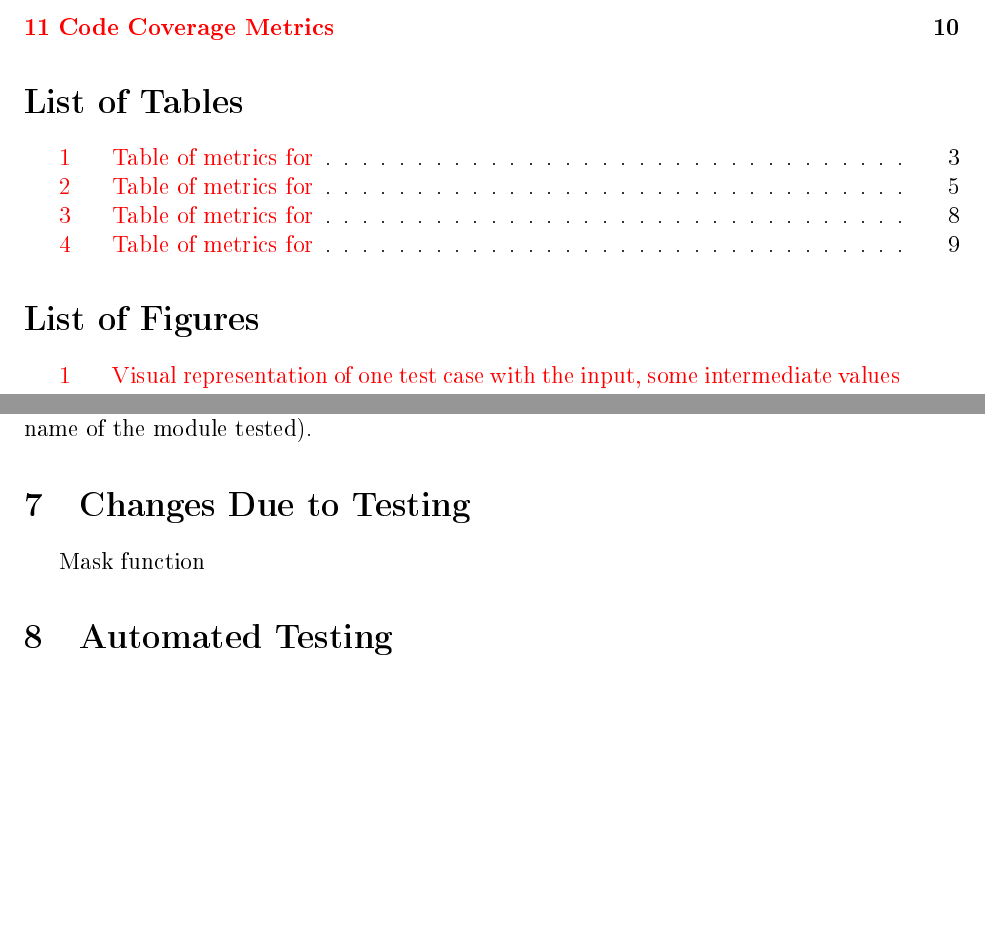
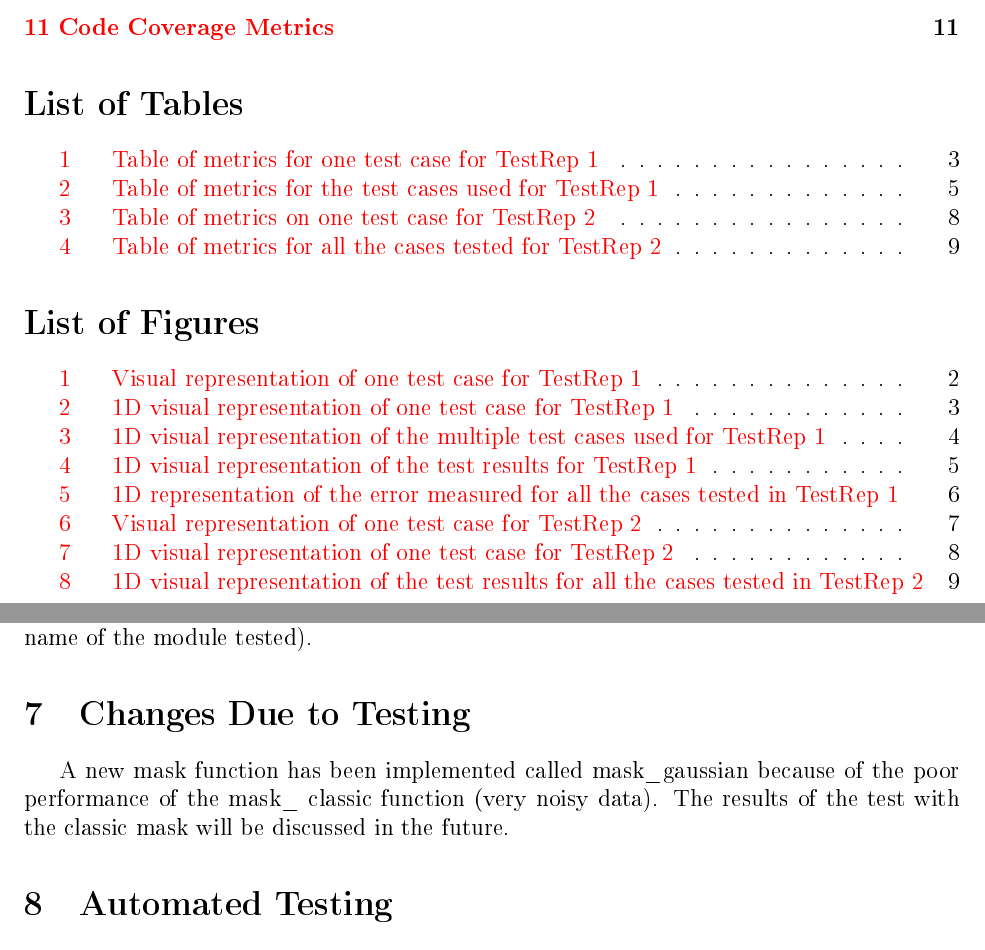
Before and after one commit to slimpotatoes/STEM_Moire_GPA, a LaTeX document (Doc/TestReport/TestReport.tex): two parts of pages 4 and 14 of 14 before the commit and two parts of pages 4 and 14 of 15 after it, joined at a grey line, cut so that both start at the same text, the shorter picture padded with empty space. The pictures show the PDF file Doc/TestReport/TestReport.pdf that the author committed with the source.

Commit message:
Update on TestReport ... still a lot to do

```diff
--- a/Doc/TestReport/TestReport.tex
+++ b/Doc/TestReport/TestReport.tex
@@ -155,7 +155,7 @@ A visual summary of the test case can be read in \cref{fig:Test_2_explanation}.
 \begin{figure}[H]
 \begin{center}
 \includegraphics[scale=0.5]{Figures/Test_2_explanation.png}
-\caption{Visual representation of one test case with the input, some intermediate values related to the phase extraction and the output with its horizontal and vertical components.}
+\caption{Visual representation of one test case for \cref{Test_Report_2}}
 \label{fig:Test_2_explanation}
 \end{center}
 \end{figure}
@@ -165,7 +165,7 @@ The expected output is $\overrightarrow{\Delta g} = \overrightarrow{0}$ on each
 \begin{figure}[H]
 \begin{center}
 \includegraphics[scale=0.5]{Figures/Test_2_explanation_1D.png}
-\caption{}
+\caption{1D visual representation of one test case for \cref{Test_Report_2}}
 \label{fig:Test_2_explaination_1D}
 \end{center}
 \end{figure}
@@ -186,7 +186,7 @@ $\overrightarrow{g} \ \text{(pixel)}^{-1}$ & Mean horizontal $\overrightarrow{\D
 \hline
 16			& -2.2768245622195593e-18 & 3.2869874402072343e-16 \\ \hline
 \end{tabular}
-\caption{Table of metrics for}\label{tb:Metric_test_2_single_case}
+\caption{Table of metrics for one test case for \cref{Test_Report_2}}\label{tb:Metric_test_2_single_case}
 \end{table}
 
 It is reasonable to conclude that the errors are relatively small and can be considered negligible. The behaviour of the gpa function in the GPA module seems to be satisfactory. To check a more variety of test cases similar $I_{SMH_{exp}}$ with different periodicities were also tested. The following different periodicities are proposed: 3, 4, 4.1, 4.2, 4.5, 16 and 100 pixels. For each case, the appropriate mask is used and the radius of the mask is kept to 1 $\text{pixel}^{-1}$. The different test cases are summarized in \cref{fig:Test_2_Test_cases}.
@@ -194,7 +194,7 @@ It is reasonable to conclude that the errors are relatively small and can be con
 \begin{figure}[H]
 \begin{center}
 \includegraphics[scale=0.5]{Figures/Test_2_test_cases.png}
-\caption{}
+\caption{1D visual representation of the multiple test cases used for \cref{Test_Report_2}}
 \label{fig:Test_2_Test_cases}
 \end{center}
 \end{figure}
@@ -206,7 +206,7 @@ The results of the test is highlighted in \cref{fig:Test_2_Test_results}. It is
 \begin{figure}[H]
 \begin{center}
 \includegraphics[scale=0.5]{Figures/Test_2_test_results.png}
-\caption{}
+\caption{1D visual representation of the test results for \cref{Test_Report_2}}
 \label{fig:Test_2_Test_results}
 \end{center}
 \end{figure}
@@ -227,13 +227,13 @@ $\overrightarrow{g} \ \text{(pixel)}^{-1}$ & Mean horizontal $\overrightarrow{\D
 \cellcolor{green} 16 & \cellcolor{green} -2.2768245622195593e-18 & \cellcolor{green} 3.2869874402072343e-16 \\ \hline
 \cellcolor[rgb]{1,0.8,0} 100 & \cellcolor[rgb]{1,0.8,0} -6.0785148749668448e-09 & \cellcolor[rgb]{1,0.8,0} 0.0010974597065239072 \\ \hline
 \end{tabular}
-\caption{Table of metrics for}\label{tb:Metric_test_2_multiple_cases}
+\caption{Table of metrics for the test cases used for \cref{Test_Report_2}}\label{tb:Metric_test_2_multiple_cases}
 \end{table}
 
 \begin{figure}[H]
 \begin{center}
 \includegraphics[scale=0.5]{Figures/Test_2_test_error.png}
-\caption{}
+\caption{1D representation of the error measured for all the cases tested in \cref{Test_Report_2}}
 \label{fig:Test_2_Test_error}
 \end{center}
 \end{figure}
@@ -262,7 +262,7 @@ The details of the inputs used for test restuls shown in \cref{fig:Test_3_explan
 \begin{figure}[H]
 \begin{center}
 \includegraphics[scale=0.5]{Figures/Test_3_explanation.png}
-\caption{}
+\caption{Visual representation of one test case for \cref{Test_Report_3}}
 \label{fig:Test_3_explanation}
 \end{center}
 \end{figure}
@@ -272,7 +272,7 @@ As done in \cref{Test_Report_2}, it is possible to slice the dataset to represen
 \begin{figure}[H]
 \begin{center}
 \includegraphics[scale=0.5]{Figures/Test_3_explanation_1D.png}
-\caption{}
+\caption{1D visual representation of one test case for \cref{Test_Report_3}}
 \label{fig:Test_3_explanation_1D}
 \end{center}
 \end{figure}
@@ -287,7 +287,7 @@ $\overrightarrow{g} \ \text{(pixel)}$ & $\overrightarrow{K} \ \text{(pixel)}$ &
 \hline
 4 & 4.5 & 5.55555637e-02 \\ \hline
 \end{tabular}
-\caption{Table of metrics for}\label{tb:Metric_test_3_single_case}
+\caption{Table of metrics on one test case for \cref{Test_Report_3} }\label{tb:Metric_test_3_single_case}
 \end{table}
 
 Several test cases can be designed to see if the error is evolving with the level of strain. The following periodicities on the right side of the image have been tested to verify the GPA algorithm : 3, 3.8, 3.9, 4, 4.1, 4.2 and 5 pixels. The test cases should respectively display the following level of strain : 1/4 - 1/3, 1/4 - 1/3.8, 1/4 - 1/3.9, 0, 1/4 - 1/4.1, 1/4 - 1/4.2 and 1/4 - 1/5 $\text{pixel}^{-1}$. The results of the tests are highlighted in \cref{fig:Test_3_test_results} and in the table \cref{tb:Metric_test_3_multi_case}.
@@ -295,7 +295,7 @@ Several test cases can be designed to see if the error is evolving with the leve
 \begin{figure}[H]
 \begin{center}
 \includegraphics[scale=0.5]{Figures/Test_3_test_results.png}
-\caption{}
+\caption{1D visual representation of the test results for all the cases tested in \cref{Test_Report_3}}
 \label{fig:Test_3_test_results}
 \end{center}
 \end{figure}
@@ -314,7 +314,7 @@ $\overrightarrow{g} \ \text{(pixel)}$ & $\overrightarrow{K} \ \text{(pixel)}$ &
 4 & 4.2 & 2.38095207e-02 \\ \hline
 4 & 5 & 9.99999872e-02 \\ \hline
 \end{tabular}
-\caption{Table of metrics for}\label{tb:Metric_test_3_multi_case}
+\caption{Table of metrics for all the cases tested for \cref{Test_Report_3}}\label{tb:Metric_test_3_multi_case}
 \end{table}
 
 The error seems to increase slowly with the level of strain. Nevertheless, the higher the level of strain, the higher the radius of the mask should be. In this case, we kept the radius of the mask constant which can be at the disadvantage of higher strain level. The effect of the mask radius should be also assessed to give a more complete picture of the error evolution.
@@ -336,7 +336,7 @@ A couple of unit tests were performed in order to verify the proper behaviour of
 
 \section{Changes Due to Testing}
 
-Mask function
+A new mask function has been implemented called mask{\_}gaussian because of the poor performance of the mask{\_} classic function (very noisy data). The results of the test with the classic mask will be discussed in the future.
 
 \section{Automated Testing}
 
@@ -352,7 +352,7 @@ Not enough tests have been performed to assess the proper behaviour of the modul
 
 \section{Code Coverage Metrics}
 
-
+N/A
 
 \bibliographystyle{ieee}
 
```
Also changed, not shown: Doc/TestReport/TestReport.pdf.
